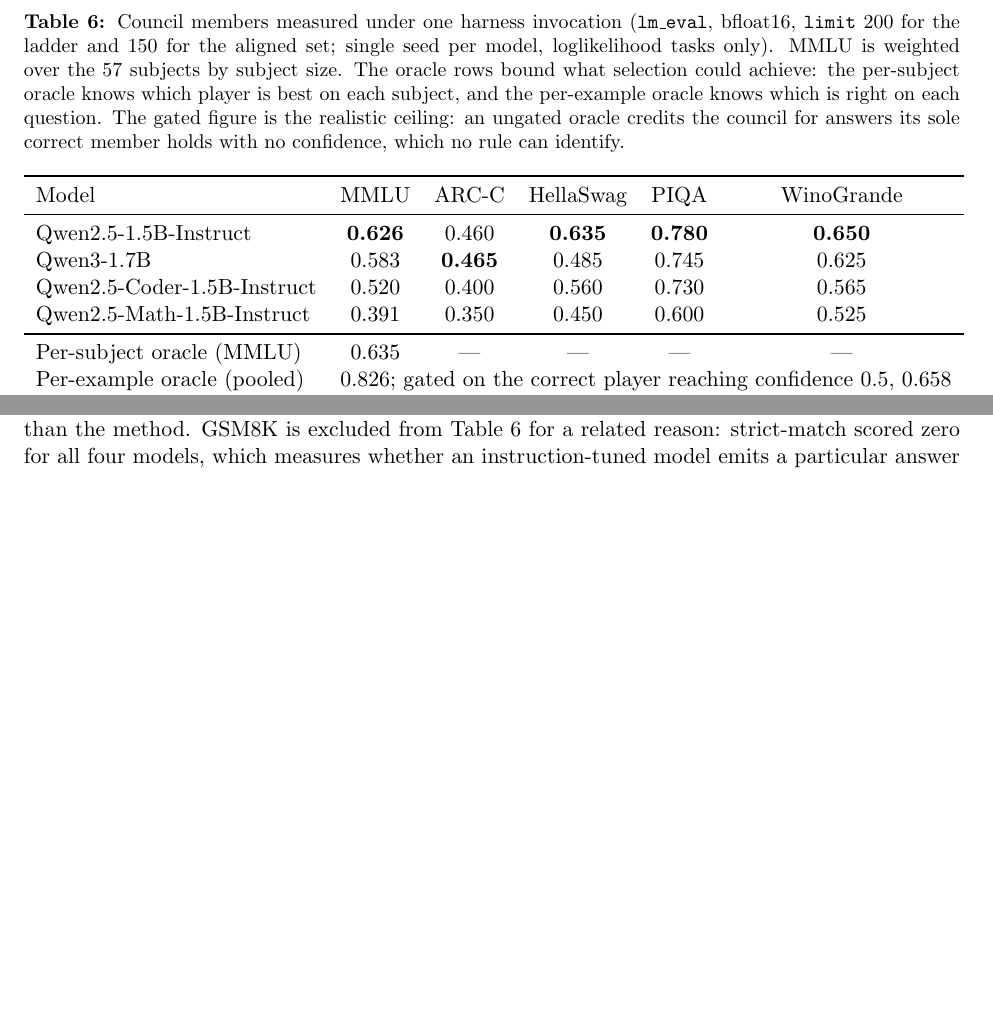
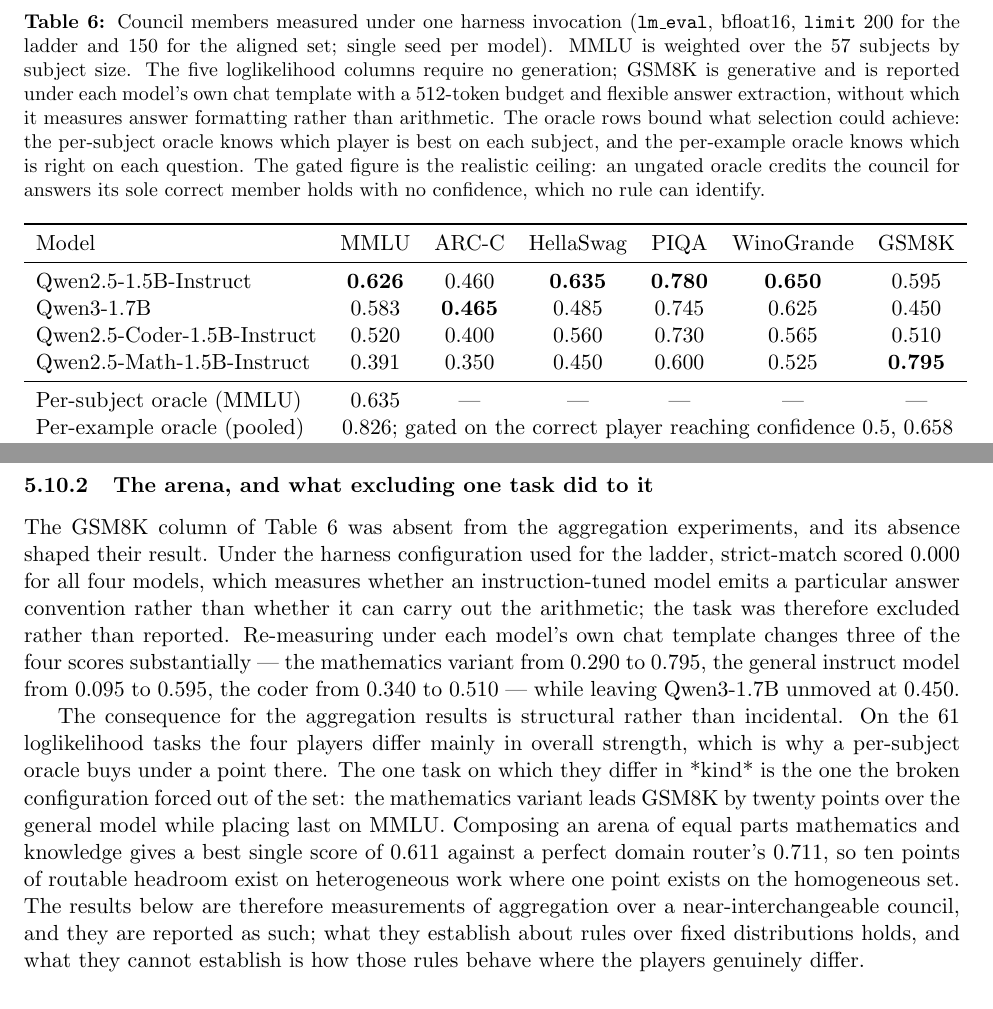
Before and after one commit to SharathSPhD/game-llm, a LaTeX paper (paper/kinetic_ai.tex, which reads paper/sections/limitations.tex, paper/sections/results.tex): two parts of pages 29 and 36 of 46 before the commit and two parts of pages 29 and 30 of 46 after it, joined at a grey line, cut so that both start at the same text, the shorter picture padded with empty space. Compiled offline with pdfLaTeX.

Commit message:
Paper and site carry F33: GSM8K added to the ladder with its protocol, and a subsection recording that excluding it homogenised the aggregation arena — ten points of routable headroom on mixed work against one on the set where every rule was tested; limitations restated accordingly

```diff
--- a/paper/sections/limitations.tex
+++ b/paper/sections/limitations.tex
@@ -47,6 +47,3 @@
 aggregation during generation, where the consensus prefix is jointly authored and
 each player conditions on tokens it did not choose. The construction's
 distinctive claim lives in that setting, so the results here bound one arena
-rather than the method. GSM8K is excluded from Table~\ref{tab:ladder} for a
-related reason: strict-match scored zero for all four models, which measures
-whether an instruction-tuned model emits a particular answer convention rather
--- a/paper/sections/results.tex
+++ b/paper/sections/results.tex
@@ -273,27 +273,56 @@
 \centering
 \caption{Council members measured under one harness invocation
 (\texttt{lm\_eval}, bfloat16, \texttt{limit} 200 for the ladder and 150 for the
-aligned set; single seed per model, loglikelihood tasks only). MMLU is weighted
-over the 57 subjects by subject size. The oracle rows bound what selection could
+aligned set; single seed per model). MMLU is weighted over the 57 subjects by
+subject size. The five loglikelihood columns require no generation; GSM8K is
+generative and is reported under each model's own chat template with a 512-token
+budget and flexible answer extraction, without which it measures answer
+formatting rather than arithmetic. The oracle rows bound what selection could
 achieve: the per-subject oracle knows which player is best on each subject, and
 the per-example oracle knows which is right on each question. The gated figure
 is the realistic ceiling: an ungated oracle credits the council for answers its
 sole correct member holds with no confidence, which no rule can identify.}
 \label{tab:ladder}
-\begin{tabular}{lccccc}
+\begin{tabular}{lcccccc}
 \toprule
-Model & MMLU & ARC-C & HellaSwag & PIQA & WinoGrande \\
+Model & MMLU & ARC-C & HellaSwag & PIQA & WinoGrande & GSM8K \\
 \midrule
-Qwen2.5-1.5B-Instruct       & \textbf{0.626} & 0.460 & \textbf{0.635} & \textbf{0.780} & \textbf{0.650} \\
-Qwen3-1.7B                  & 0.583 & \textbf{0.465} & 0.485 & 0.745 & 0.625 \\
-Qwen2.5-Coder-1.5B-Instruct & 0.520 & 0.400 & 0.560 & 0.730 & 0.565 \\
-Qwen2.5-Math-1.5B-Instruct  & 0.391 & 0.350 & 0.450 & 0.600 & 0.525 \\
+Qwen2.5-1.5B-Instruct       & \textbf{0.626} & 0.460 & \textbf{0.635} & \textbf{0.780} & \textbf{0.650} & 0.595 \\
+Qwen3-1.7B                  & 0.583 & \textbf{0.465} & 0.485 & 0.745 & 0.625 & 0.450 \\
+Qwen2.5-Coder-1.5B-Instruct & 0.520 & 0.400 & 0.560 & 0.730 & 0.565 & 0.510 \\
+Qwen2.5-Math-1.5B-Instruct  & 0.391 & 0.350 & 0.450 & 0.600 & 0.525 & \textbf{0.795} \\
 \midrule
-Per-subject oracle (MMLU)   & 0.635 & --- & --- & --- & --- \\
-Per-example oracle (pooled) & \multicolumn{5}{c}{0.826; gated on the correct player reaching confidence 0.5, 0.658} \\
+Per-subject oracle (MMLU)   & 0.635 & --- & --- & --- & --- & --- \\
+Per-example oracle (pooled) & \multicolumn{6}{c}{0.826; gated on the correct player reaching confidence 0.5, 0.658} \\
 \bottomrule
 \end{tabular}
 \end{table}
+
+\subsubsection{The arena, and what excluding one task did to it}
+
+The GSM8K column of Table~\ref{tab:ladder} was absent from the aggregation
+experiments, and its absence shaped their result. Under the harness configuration
+used for the ladder, strict-match scored $0.000$ for all four models, which
+measures whether an instruction-tuned model emits a particular answer convention
+rather than whether it can carry out the arithmetic; the task was therefore
+excluded rather than reported. Re-measuring under each model's own chat template
+changes three of the four scores substantially --- the mathematics variant from
+$0.290$ to $0.795$, the general instruct model from $0.095$ to $0.595$, the coder
+from $0.340$ to $0.510$ --- while leaving Qwen3-1.7B unmoved at $0.450$.
+
+The consequence for the aggregation results is structural rather than
+incidental. On the 61 loglikelihood tasks the four players differ mainly in
+overall strength, which is why a per-subject oracle buys under a point there. The
+one task on which they differ in *kind* is the one the broken configuration
+forced out of the set: the mathematics variant leads GSM8K by twenty points over
+the general model while placing last on MMLU. Composing an arena of equal parts
+mathematics and knowledge gives a best single score of $0.611$ against a perfect
+domain router's $0.711$, so ten points of routable headroom exist on
+heterogeneous work where one point exists on the homogeneous set. The results
+below are therefore measurements of aggregation over a near-interchangeable
+council, and they are reported as such; what they establish about rules over
+fixed distributions holds, and what they cannot establish is how those rules
+behave where the players genuinely differ.
 
 \subsubsection{Solving the game does not beat averaging, and concentrating influence harms}
 
```
Also changed, not shown: paper/kinetic_ai.pdf, paper/sections/limitations.tex (8 more changed lines), 7 other files.
